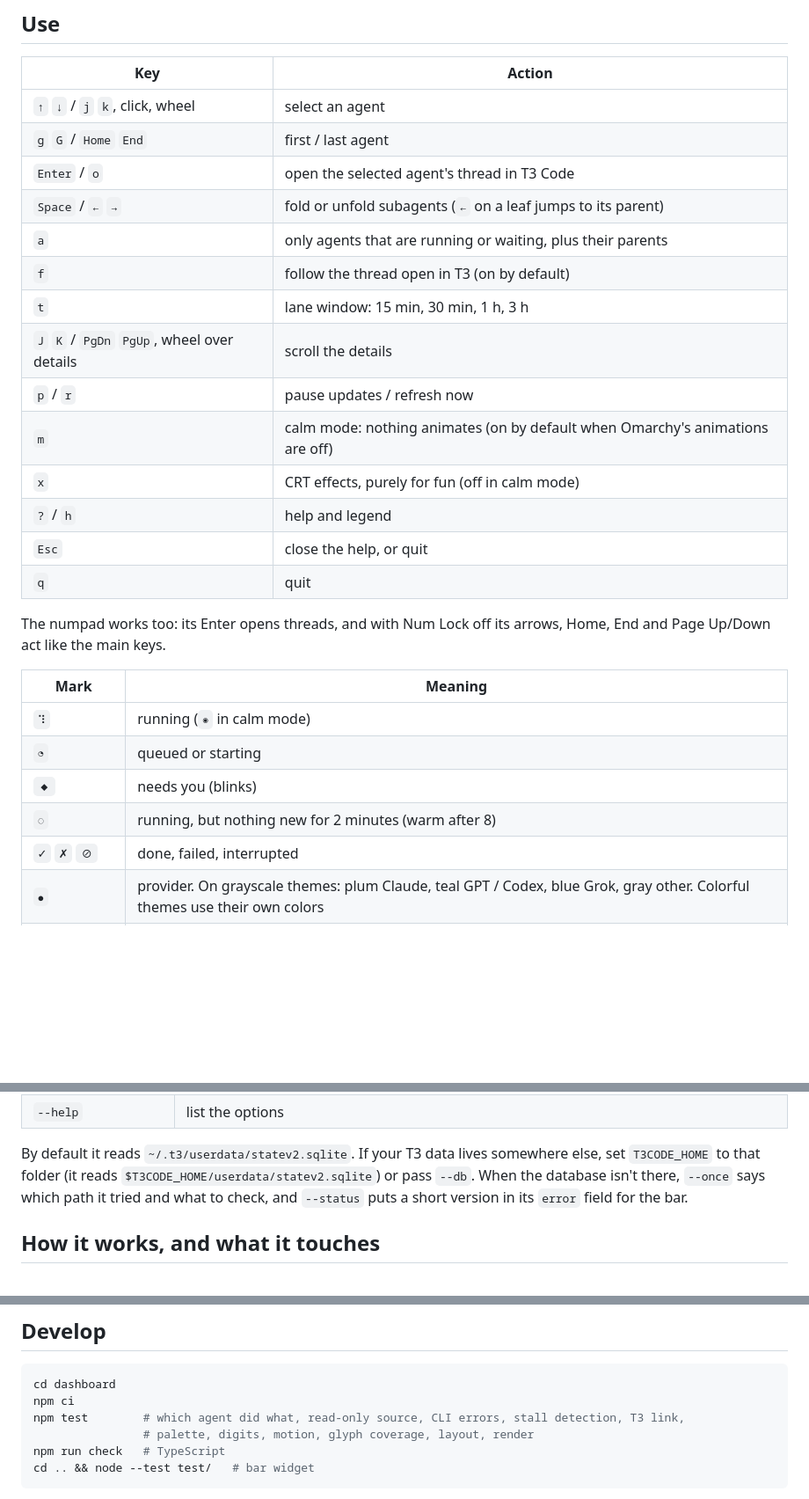
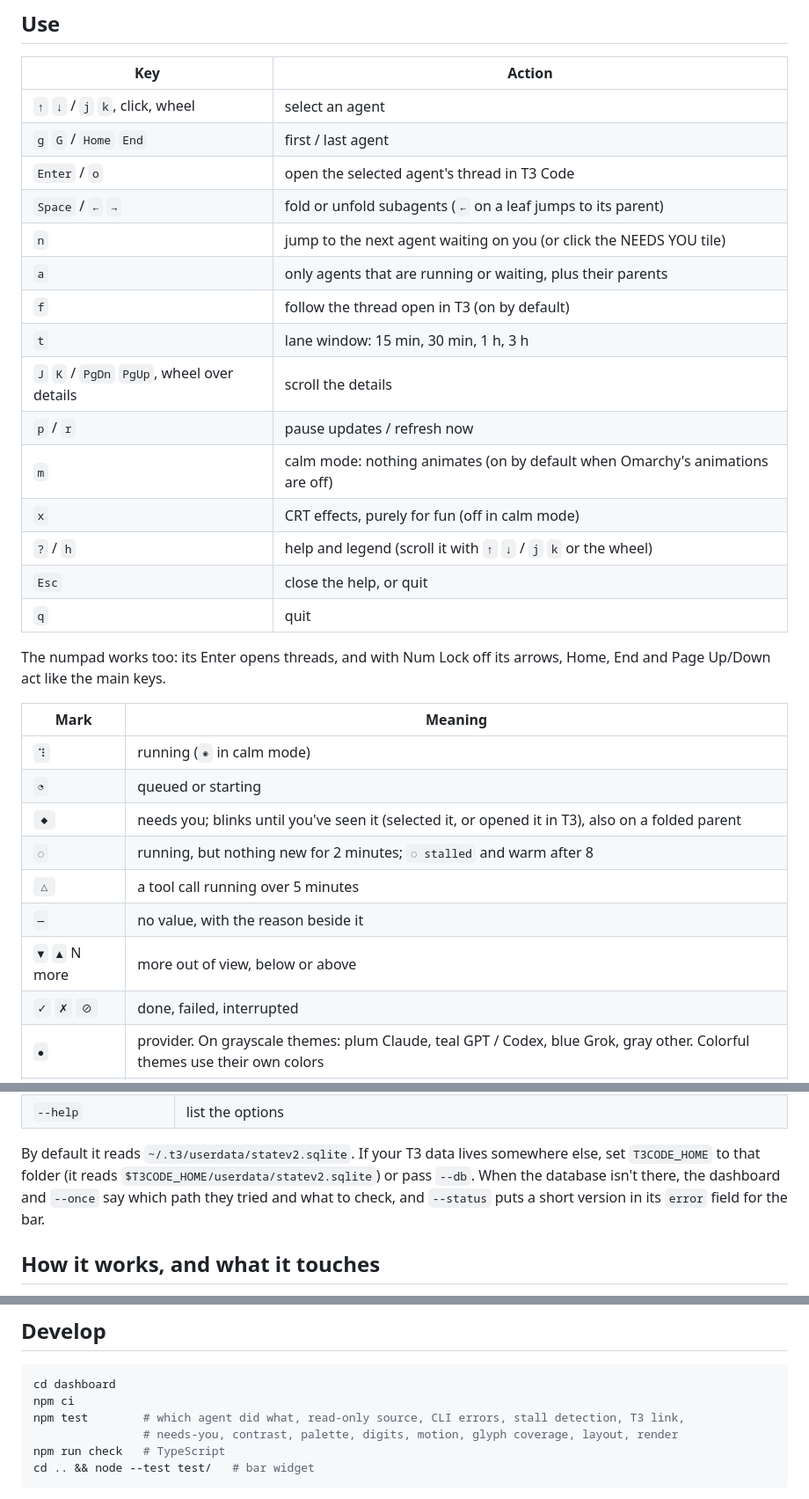
Before and after one commit to 0xBreadguy/loupe, a Markdown page: README.md, 3 parts joined by grey strips. Shown at 88% size. GitHub-like rendering; blank space fills up the shorter version.

````diff
--- a/README.md
+++ b/README.md
@@ -139,6 +149,7 @@ away, it falls back to the one on `PATH`; rerun the installer after switching.
 | `g` `G` / `Home` `End` | first / last agent |
 | `Enter` / `o` | open the selected agent's thread in T3 Code |
 | `Space` / `←` `→` | fold or unfold subagents (`←` on a leaf jumps to its parent) |
+| `n` | jump to the next agent waiting on you (or click the NEEDS YOU tile) |
 | `a` | only agents that are running or waiting, plus their parents |
 | `f` | follow the thread open in T3 (on by default) |
 | `t` | lane window: 15 min, 30 min, 1 h, 3 h |
@@ -146,7 +157,7 @@ away, it falls back to the one on `PATH`; rerun the installer after switching.
 | `p` / `r` | pause updates / refresh now |
 | `m` | calm mode: nothing animates (on by default when Omarchy's animations are off) |
 | `x` | CRT effects, purely for fun (off in calm mode) |
-| `?` / `h` | help and legend |
+| `?` / `h` | help and legend (scroll it with `↑` `↓` / `j` `k` or the wheel) |
 | `Esc` | close the help, or quit |
 | `q` | quit |
 
@@ -157,8 +168,11 @@ Home, End and Page Up/Down act like the main keys.
 | --- | --- |
 | `⠹` | running (`◉` in calm mode) |
 | `◔` | queued or starting |
-| `◆` | needs you (blinks) |
-| `◌` | running, but nothing new for 2 minutes (warm after 8) |
+| `◆` | needs you; blinks until you've seen it (selected it, or opened it in T3), also on a folded parent |
+| `◌` | running, but nothing new for 2 minutes; `◌ stalled` and warm after 8 |
+| `△` | a tool call running over 5 minutes |
+| `—` | no value, with the reason beside it |
+| `▼` `▲` N more | more out of view, below or above |
 | `✓` `✗` `⊘` | done, failed, interrupted |
 | `●` | provider. On grayscale themes: plum Claude, teal GPT / Codex, blue Grok, gray other. Colorful themes use their own colors |
 | `▎` and a band | the thread open in T3 and its subagents |
@@ -180,8 +194,8 @@ Options:
 By default it reads `~/.t3/userdata/statev2.sqlite`. If your T3 data lives
 somewhere else, set `T3CODE_HOME` to that folder (it reads
 `$T3CODE_HOME/userdata/statev2.sqlite`) or pass `--db`. When the database
-isn't there, `--once` says which path it tried and what to check, and
-`--status` puts a short version in its `error` field for the bar.
+isn't there, the dashboard and `--once` say which path they tried and what to
+check, and `--status` puts a short version in its `error` field for the bar.
 
 ## How it works, and what it touches
 
@@ -256,7 +270,7 @@ rm -r "${XDG_DATA_HOME:-$HOME/.local/share}/t3-agents"
 cd dashboard
 npm ci
 npm test        # which agent did what, read-only source, CLI errors, stall detection, T3 link,
-                # palette, digits, motion, glyph coverage, layout, render
+                # needs-you, contrast, palette, digits, motion, glyph coverage, layout, render
 npm run check   # TypeScript
 cd .. && node --test test/   # bar widget
 ```
````
Also changed, not shown: other parts of README.md (+16 -6 lines), docs/bar-widget.png, docs/dashboard.png.
